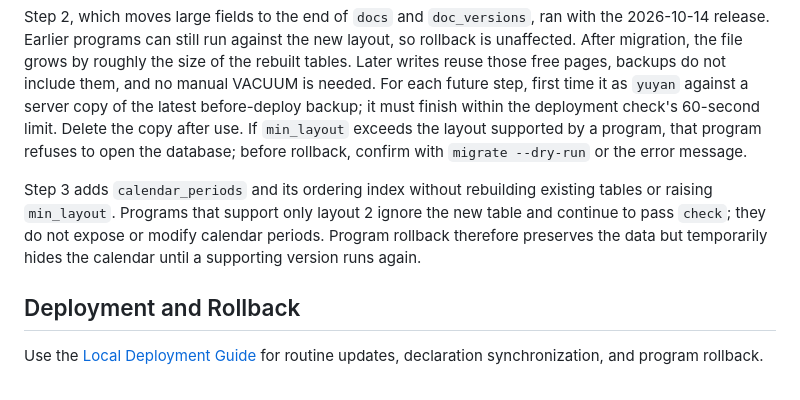
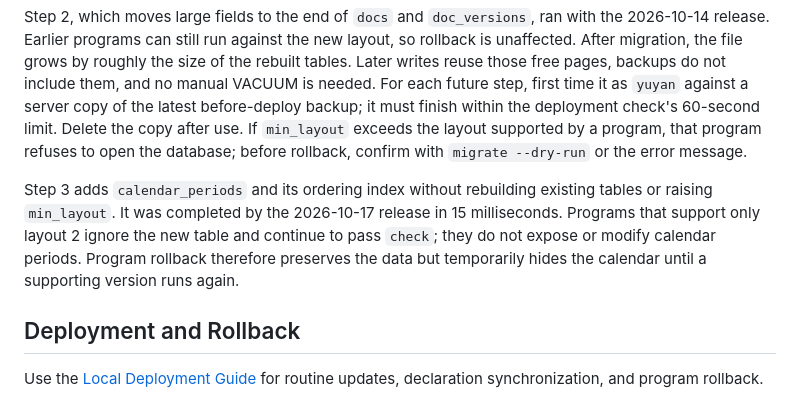
Before and after one commit to Crashmere/Yuyan, a Markdown page: docs/OPERATIONS.md, the part around the change. Rendered like a GitHub page.

Commit message:
docs: record state calendar deployment
Co-authored-by: TRAE CLI <traecli@bytedance.com>

```diff
--- a/docs/OPERATIONS.md
+++ b/docs/OPERATIONS.md
@@ -98,7 +98,7 @@ yuyan migrate --data /path/to/data             # Execute and report elapsed time
 
 Step 2, which moves large fields to the end of `docs` and `doc_versions`, ran with the 2026-10-14 release. Earlier programs can still run against the new layout, so rollback is unaffected. After migration, the file grows by roughly the size of the rebuilt tables. Later writes reuse those free pages, backups do not include them, and no manual VACUUM is needed. For each future step, first time it as `yuyan` against a server copy of the latest before-deploy backup; it must finish within the deployment check's 60-second limit. Delete the copy after use. If `min_layout` exceeds the layout supported by a program, that program refuses to open the database; before rollback, confirm with `migrate --dry-run` or the error message.
 
-Step 3 adds `calendar_periods` and its ordering index without rebuilding existing tables or raising `min_layout`. Programs that support only layout 2 ignore the new table and continue to pass `check`; they do not expose or modify calendar periods. Program rollback therefore preserves the data but temporarily hides the calendar until a supporting version runs again.
+Step 3 adds `calendar_periods` and its ordering index without rebuilding existing tables or raising `min_layout`. It was completed by the 2026-10-17 release in 15 milliseconds. Programs that support only layout 2 ignore the new table and continue to pass `check`; they do not expose or modify calendar periods. Program rollback therefore preserves the data but temporarily hides the calendar until a supporting version runs again.
 
 ## Deployment and Rollback
 
```
Also changed, not shown: docs/VERIFICATION.md (+1 -0 lines).
